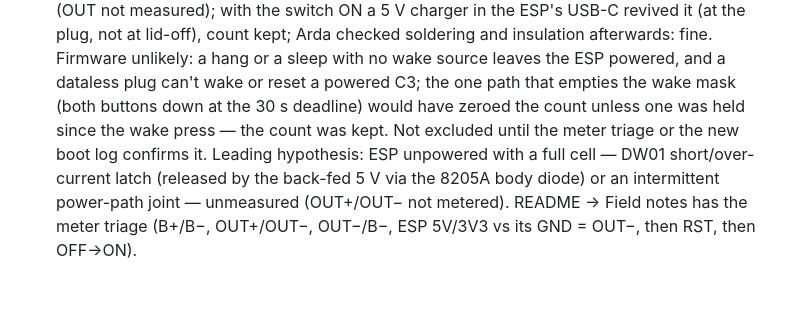
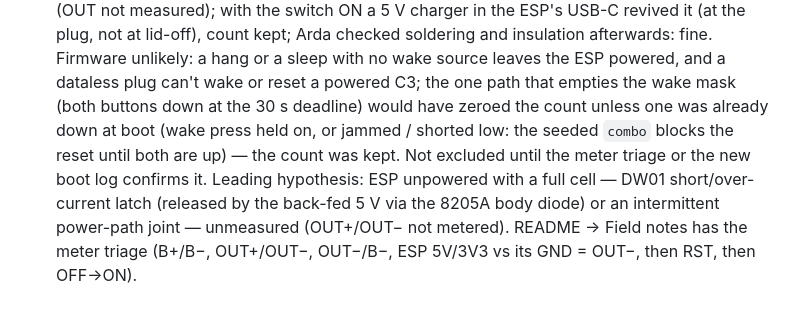
Before and after one commit to Ardakilic/esp32-tally, a Markdown page: CLAUDE.md, the part around the change. GitHub-like rendering.

```diff
--- a/CLAUDE.md
+++ b/CLAUDE.md
@@ -438,10 +438,11 @@ notch, (ESP_X + SKIRT_NOTCH_W/2 + OPEN_W/2)/2.
   soldering and insulation afterwards: fine. Firmware unlikely: a hang or a sleep with
   no wake source leaves the ESP powered, and a dataless plug can't wake or reset a
   powered C3; the one path that empties the wake mask (both buttons down at the 30 s
-  deadline) would have zeroed the count unless one was held since the wake press —
-  the count was kept. Not excluded until the meter triage or the new boot log confirms
-  it. Leading hypothesis: ESP unpowered with a full cell — DW01 short/over-current
-  latch (released by the back-fed 5 V via the 8205A body diode) or an intermittent
+  deadline) would have zeroed the count unless one was already down at boot (wake
+  press held on, or jammed / shorted low: the seeded `combo` blocks the reset until
+  both are up) — the count was kept. Not excluded until the meter triage or the new
+  boot log confirms it. Leading hypothesis: ESP unpowered with a full cell — DW01
+  short/over-current latch (released by the back-fed 5 V via the 8205A body diode) or an intermittent
   power-path joint — unmeasured (OUT+/OUT− not metered). README → Field notes has the
   meter triage (B+/B−, OUT+/OUT−, OUT−/B−, ESP 5V/3V3 vs its GND = OUT−, then RST,
   then OFF→ON).
```
Also changed, not shown: README.md (+8 -6 lines).
